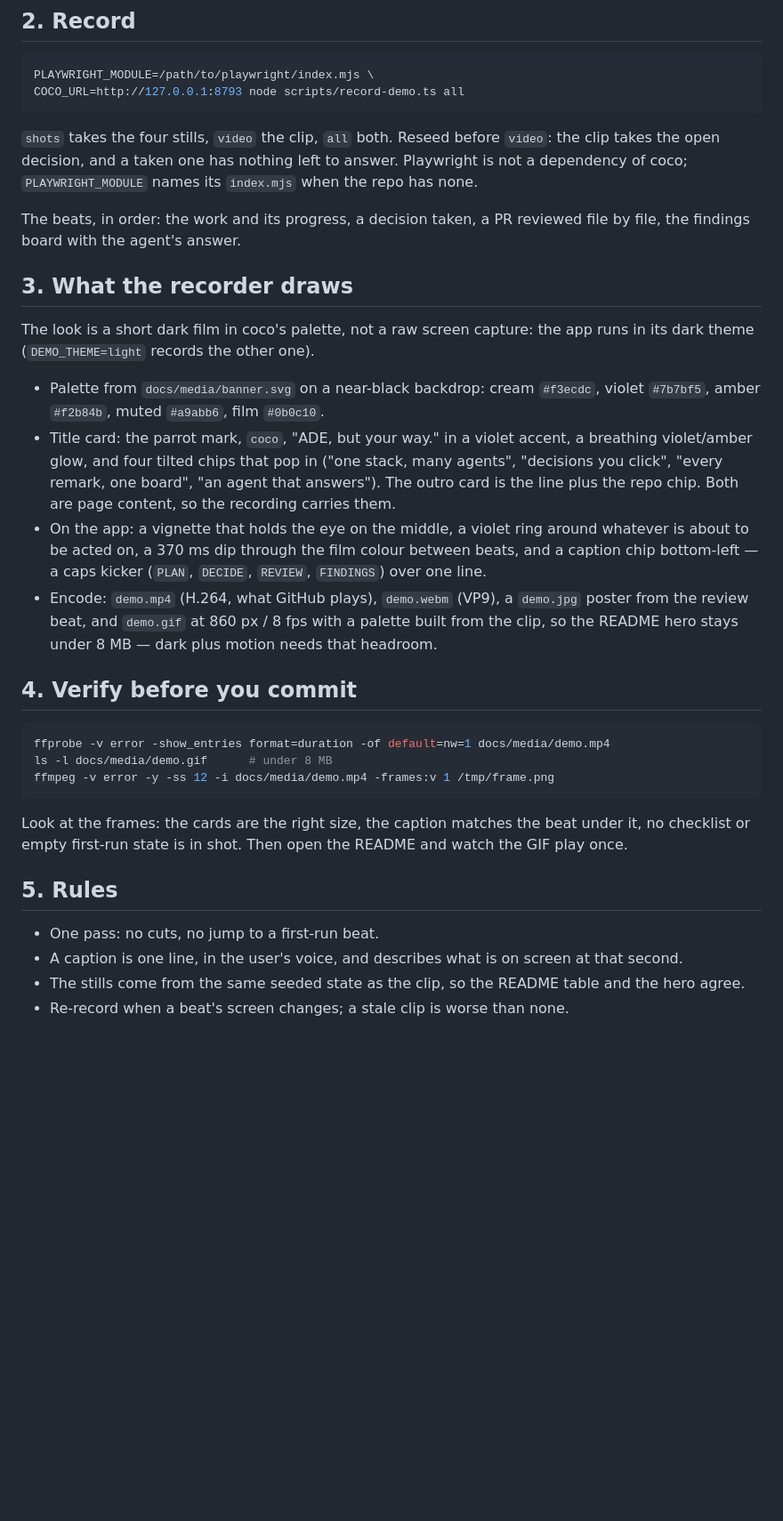
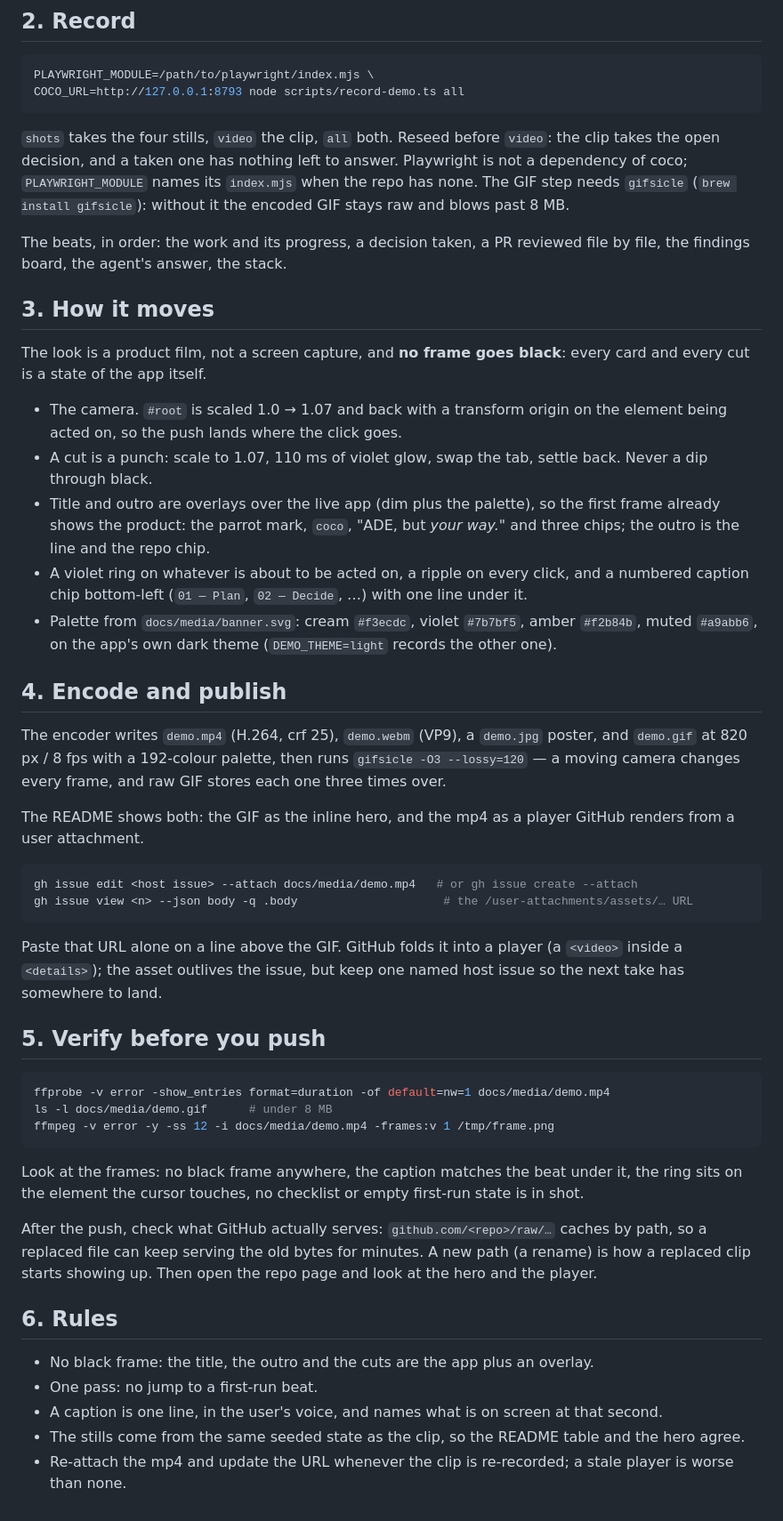
Before and after one commit to ParriauxMaxime/coco, a Markdown page: skills/coco-demo-video/SKILL.md, the part around one of its changes. Shown at 89% size. Rendered like a GitHub page; blank space fills up the shorter version.

````diff
--- a/skills/coco-demo-video/SKILL.md
+++ b/skills/coco-demo-video/SKILL.md
@@ -45,34 +46,52 @@ COCO_URL=http://127.0.0.1:8793 node scripts/record-demo.ts all
 `shots` takes the four stills, `video` the clip, `all` both. Reseed before
 `video`: the clip takes the open decision, and a taken one has nothing left
 to answer. Playwright is not a dependency of coco; `PLAYWRIGHT_MODULE` names
-its `index.mjs` when the repo has none.
+its `index.mjs` when the repo has none. The GIF step needs `gifsicle`
+(`brew install gifsicle`): without it the encoded GIF stays raw and blows
+past 8 MB.
 
 The beats, in order: the work and its progress, a decision taken, a PR
-reviewed file by file, the findings board with the agent's answer.
+reviewed file by file, the findings board, the agent's answer, the stack.
 
-## 3. What the recorder draws
+## 3. How it moves
 
-The look is a short dark film in coco's palette, not a raw screen capture:
-the app runs in its dark theme (`DEMO_THEME=light` records the other one).
+The look is a product film, not a screen capture, and **no frame goes
+black**: every card and every cut is a state of the app itself.
 
-- Palette from `docs/media/banner.svg` on a near-black backdrop: cream
-  `#f3ecdc`, violet `#7b7bf5`, amber `#f2b84b`, muted `#a9abb6`, film
-  `#0b0c10`.
-- Title card: the parrot mark, `coco`, "ADE, but your way." in a violet
-  accent, a breathing violet/amber glow, and four tilted chips that pop in
-  ("one stack, many agents", "decisions you click", "every remark, one
-  board", "an agent that answers"). The outro card is the line plus the
-  repo chip. Both are page content, so the recording carries them.
-- On the app: a vignette that holds the eye on the middle, a violet ring
-  around whatever is about to be acted on, a 370 ms dip through the film
-  colour between beats, and a caption chip bottom-left — a caps kicker
-  (`PLAN`, `DECIDE`, `REVIEW`, `FINDINGS`) over one line.
-- Encode: `demo.mp4` (H.264, what GitHub plays), `demo.webm` (VP9), a
-  `demo.jpg` poster from the review beat, and `demo.gif` at 860 px / 8 fps
-  with a palette built from the clip, so the README hero stays under 8 MB —
-  dark plus motion needs that headroom.
+- The camera. `#root` is scaled 1.0 → 1.07 and back with a transform origin
+  on the element being acted on, so the push lands where the click goes.
+- A cut is a punch: scale to 1.07, 110 ms of violet glow, swap the tab,
+  settle back. Never a dip through black.
+- Title and outro are overlays over the live app (dim plus the palette), so
+  the first frame already shows the product: the parrot mark, `coco`, "ADE,
+  but *your way.*" and three chips; the outro is the line and the repo chip.
+- A violet ring on whatever is about to be acted on, a ripple on every
+  click, and a numbered caption chip bottom-left (`01 — Plan`, `02 — Decide`,
+  …) with one line under it.
+- Palette from `docs/media/banner.svg`: cream `#f3ecdc`, violet `#7b7bf5`,
+  amber `#f2b84b`, muted `#a9abb6`, on the app's own dark theme
+  (`DEMO_THEME=light` records the other one).
 
-## 4. Verify before you commit
+## 4. Encode and publish
+
+The encoder writes `demo.mp4` (H.264, crf 25), `demo.webm` (VP9), a
+`demo.jpg` poster, and `demo.gif` at 820 px / 8 fps with a 192-colour
+palette, then runs `gifsicle -O3 --lossy=120` — a moving camera changes
+every frame, and raw GIF stores each one three times over.
+
+The README shows both: the GIF as the inline hero, and the mp4 as a player
+GitHub renders from a user attachment.
+
+```bash
+gh issue edit <host issue> --attach docs/media/demo.mp4   # or gh issue create --attach
+gh issue view <n> --json body -q .body                     # the /user-attachments/assets/… URL
+```
+
+Paste that URL alone on a line above the GIF. GitHub folds it into a player
+(a `<video>` inside a `<details>`); the asset outlives the issue, but keep
+one named host issue so the next take has somewhere to land.
+
+## 5. Verify before you push
 
 ```bash
 ffprobe -v error -show_entries format=duration -of default=nw=1 docs/media/demo.mp4
@@ -80,15 +99,23 @@ ls -l docs/media/demo.gif      # under 8 MB
 ffmpeg -v error -y -ss 12 -i docs/media/demo.mp4 -frames:v 1 /tmp/frame.png
 ```
 
-Look at the frames: the cards are the right size, the caption matches the
-beat under it, no checklist or empty first-run state is in shot. Then open
-the README and watch the GIF play once.
+Look at the frames: no black frame anywhere, the caption matches the beat
+under it, the ring sits on the element the cursor touches, no checklist or
+empty first-run state is in shot.
 
-## 5. Rules
+After the push, check what GitHub actually serves: `github.com/<repo>/raw/…`
+caches by path, so a replaced file can keep serving the old bytes for
+minutes. A new path (a rename) is how a replaced clip starts showing up.
+Then open the repo page and look at the hero and the player.
 
-- One pass: no cuts, no jump to a first-run beat.
-- A caption is one line, in the user's voice, and describes what is on
-  screen at that second.
+## 6. Rules
+
+- No black frame: the title, the outro and the cuts are the app plus an
+  overlay.
+- One pass: no jump to a first-run beat.
+- A caption is one line, in the user's voice, and names what is on screen at
+  that second.
 - The stills come from the same seeded state as the clip, so the README
   table and the hero agree.
-- Re-record when a beat's screen changes; a stale clip is worse than none.
+- Re-attach the mp4 and update the URL whenever the clip is re-recorded; a
+  stale player is worse than none.
````
Also changed, not shown: other parts of skills/coco-demo-video/SKILL.md (+4 -3 lines), README.md (+6 -3 lines), docs/media/demo.jpg, 4 other files.
